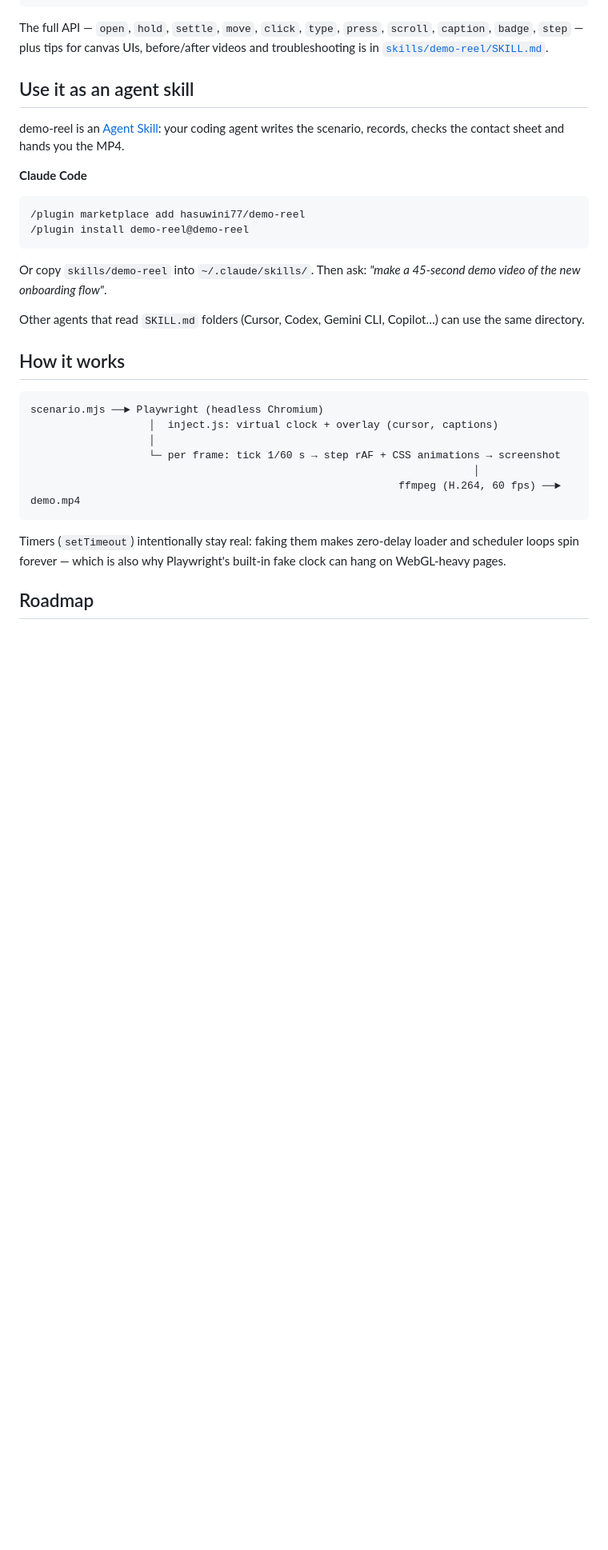
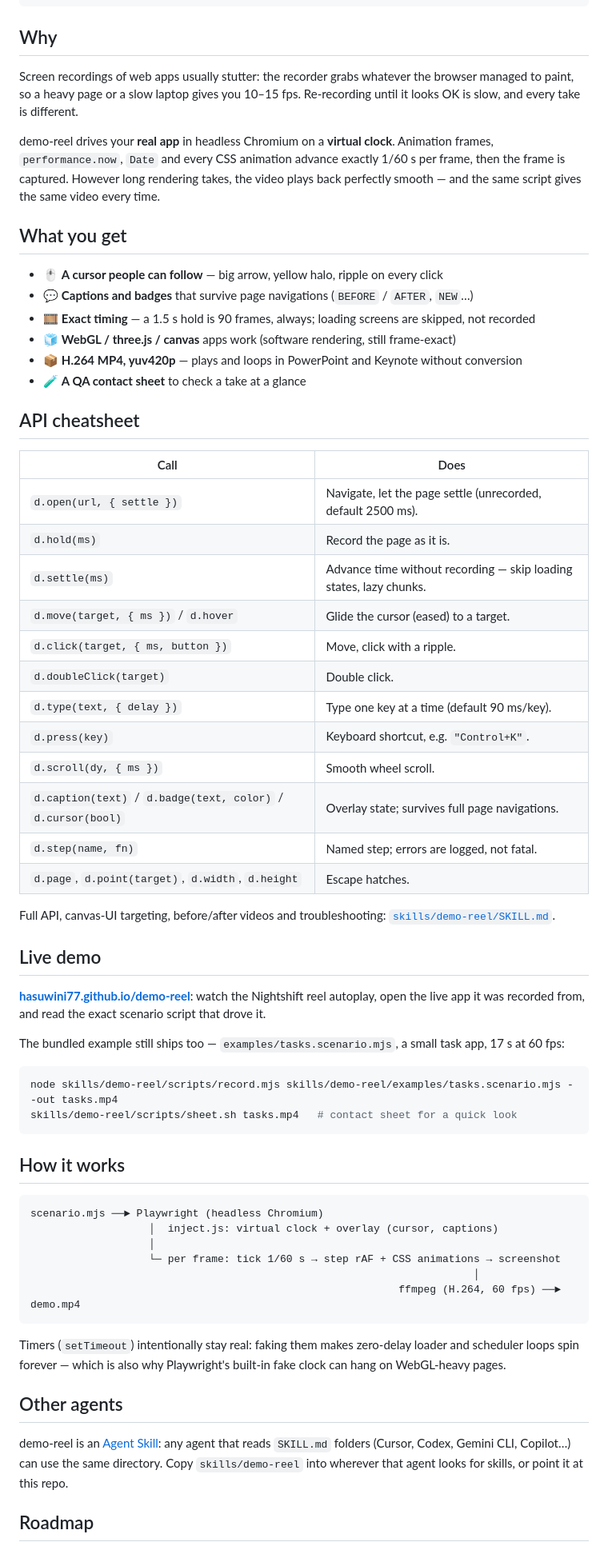
Before and after one commit to hasuwini77/demo-reel, a Markdown page: README.md, the part around one of its changes. Shown at 80% size. GitHub-like rendering; blank space fills up the shorter version.

````diff
--- a/README.md
+++ b/README.md
@@ -66,22 +95,50 @@ export default {
 };
 ```
 
-The full API — `open`, `hold`, `settle`, `move`, `click`, `type`, `press`, `scroll`, `caption`, `badge`, `step` — plus tips for canvas UIs, before/after videos and troubleshooting is in [`skills/demo-reel/SKILL.md`](skills/demo-reel/SKILL.md).
+## Why
 
-## Use it as an agent skill
+Screen recordings of web apps usually stutter: the recorder grabs whatever the browser managed to paint, so a heavy page or a slow laptop gives you 10–15 fps. Re-recording until it looks OK is slow, and every take is different.
 
-demo-reel is an [Agent Skill](https://agentskills.io): your coding agent writes the scenario, records, checks the contact sheet and hands you the MP4.
+demo-reel drives your **real app** in headless Chromium on a **virtual clock**. Animation frames, `performance.now`, `Date` and every CSS animation advance exactly 1/60 s per frame, then the frame is captured. However long rendering takes, the video plays back perfectly smooth — and the same script gives the same video every time.
 
-**Claude Code**
+## What you get
 
+- 🖱️ **A cursor people can follow** — big arrow, yellow halo, ripple on every click
+- 💬 **Captions and badges** that survive page navigations (`BEFORE` / `AFTER`, `NEW`…)
+- 🎞️ **Exact timing** — a 1.5 s hold is 90 frames, always; loading screens are skipped, not recorded
+- 🧊 **WebGL / three.js / canvas** apps work (software rendering, still frame-exact)
+- 📦 **H.264 MP4, yuv420p** — plays and loops in PowerPoint and Keynote without conversion
+- 🧪 **A QA contact sheet** to check a take at a glance
+
+## API cheatsheet
+
+| Call | Does |
+|---|---|
+| `d.open(url, { settle })` | Navigate, let the page settle (unrecorded, default 2500 ms). |
+| `d.hold(ms)` | Record the page as it is. |
+| `d.settle(ms)` | Advance time without recording — skip loading states, lazy chunks. |
+| `d.move(target, { ms })` / `d.hover` | Glide the cursor (eased) to a target. |
+| `d.click(target, { ms, button })` | Move, click with a ripple. |
+| `d.doubleClick(target)` | Double click. |
+| `d.type(text, { delay })` | Type one key at a time (default 90 ms/key). |
+| `d.press(key)` | Keyboard shortcut, e.g. `"Control+K"`. |
+| `d.scroll(dy, { ms })` | Smooth wheel scroll. |
+| `d.caption(text)` / `d.badge(text, color)` / `d.cursor(bool)` | Overlay state; survives full page navigations. |
+| `d.step(name, fn)` | Named step; errors are logged, not fatal. |
+| `d.page`, `d.point(target)`, `d.width`, `d.height` | Escape hatches. |
+
+Full API, canvas-UI targeting, before/after videos and troubleshooting: [`skills/demo-reel/SKILL.md`](skills/demo-reel/SKILL.md).
+
+## Live demo
+
+**[hasuwini77.github.io/demo-reel](https://hasuwini77.github.io/demo-reel/)**: watch the Nightshift reel autoplay, open the live app it was recorded from, and read the exact scenario script that drove it.
+
+The bundled example still ships too — `examples/tasks.scenario.mjs`, a small task app, 17 s at 60 fps:
+
+```bash
+node skills/demo-reel/scripts/record.mjs skills/demo-reel/examples/tasks.scenario.mjs --out tasks.mp4
+skills/demo-reel/scripts/sheet.sh tasks.mp4   # contact sheet for a quick look
 ```
-/plugin marketplace add hasuwini77/demo-reel
-/plugin install demo-reel@demo-reel
-```
-
-Or copy `skills/demo-reel` into `~/.claude/skills/`. Then ask: *"make a 45-second demo video of the new onboarding flow"*.
-
-Other agents that read `SKILL.md` folders (Cursor, Codex, Gemini CLI, Copilot…) can use the same directory.
 
 ## How it works
 
@@ -96,6 +153,10 @@ scenario.mjs ──► Playwright (headless Chromium)
 
 Timers (`setTimeout`) intentionally stay real: faking them makes zero-delay loader and scheduler loops spin forever — which is also why Playwright's built-in fake clock can hang on WebGL-heavy pages.
 
+## Other agents
+
+demo-reel is an [Agent Skill](https://agentskills.io): any agent that reads `SKILL.md` folders (Cursor, Codex, Gemini CLI, Copilot…) can use the same directory. Copy `skills/demo-reel` into wherever that agent looks for skills, or point it at this repo.
+
 ## Roadmap
 
 - [ ] Zoom / pan-to-focus on a region
````
Also changed, not shown: other parts of README.md (+54 -25 lines).
